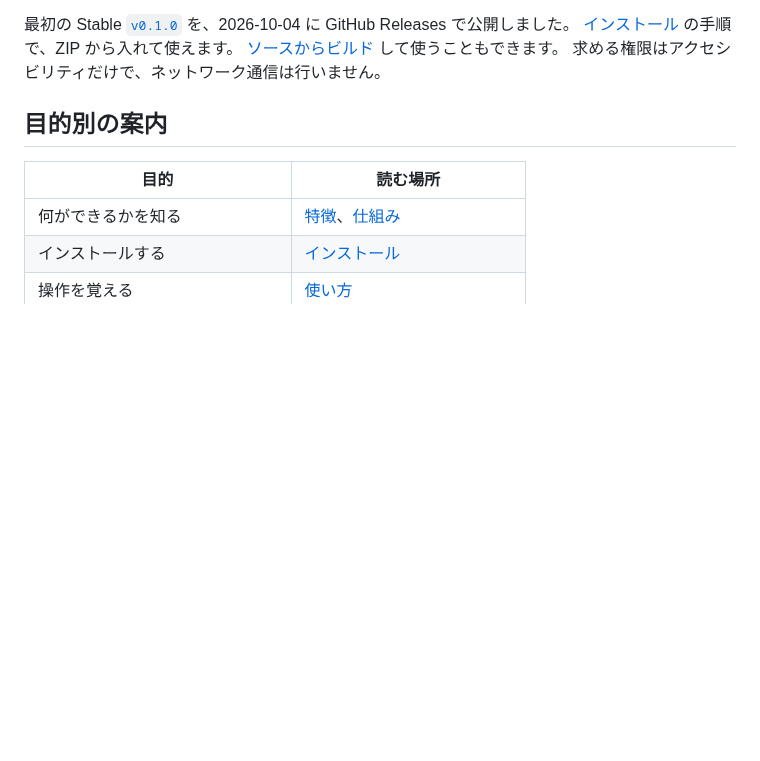
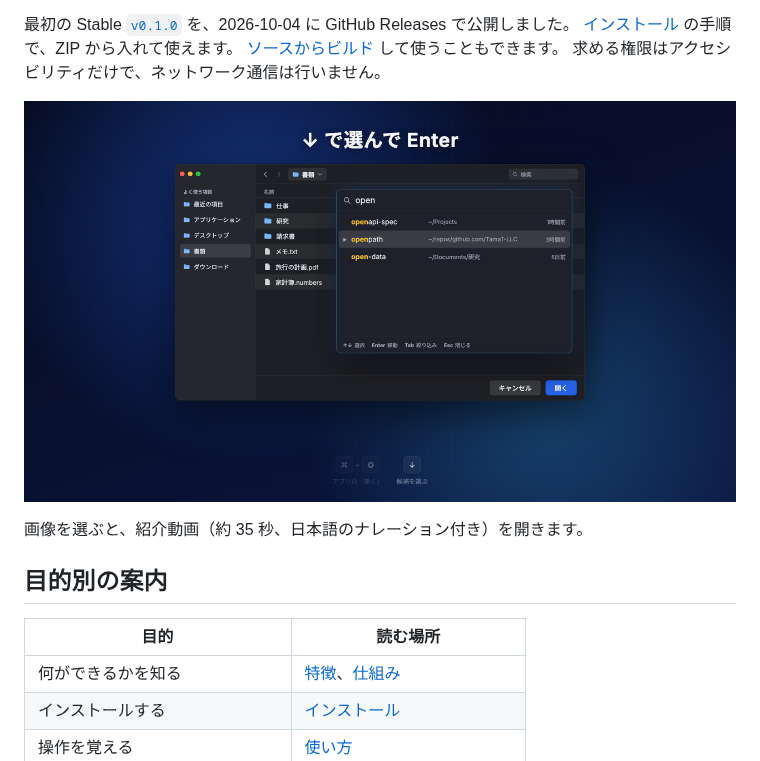
Before and after one commit to TamaT-LLC/openpath, a Markdown page: README.md, the part around the change. Rendered like a GitHub page; pictures changed too: assets/openpath-intro-poster.png (added); blank space fills up the shorter version.

```diff
--- a/README.md
+++ b/README.md
@@ -12,6 +12,10 @@ Claude Desktop、Cursor、VS Code、ブラウザなど、どのアプリの「
 [インストール](#インストール) の手順で、ZIP から入れて使えます。
 [ソースからビルド](#ソースからビルドする) して使うこともできます。
 求める権限はアクセシビリティだけで、ネットワーク通信は行いません。
+
+[![openpath の紹介動画（約 35 秒、音声あり）](assets/openpath-intro-poster.png)](assets/openpath-intro.mp4)
+
+画像を選ぶと、紹介動画（約 35 秒、日本語のナレーション付き）を開きます。
 
 ## 目的別の案内
 
```
Also changed, not shown: README.en.md (+5 -0 lines), 1 other file.
